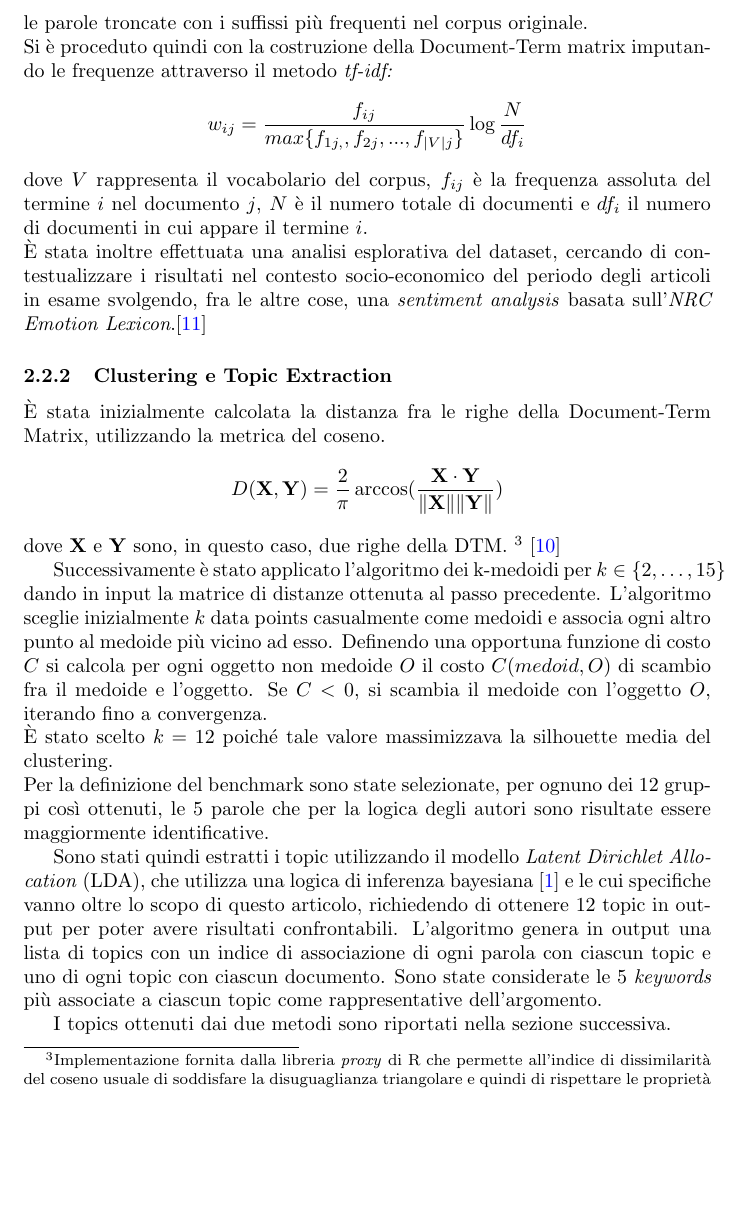
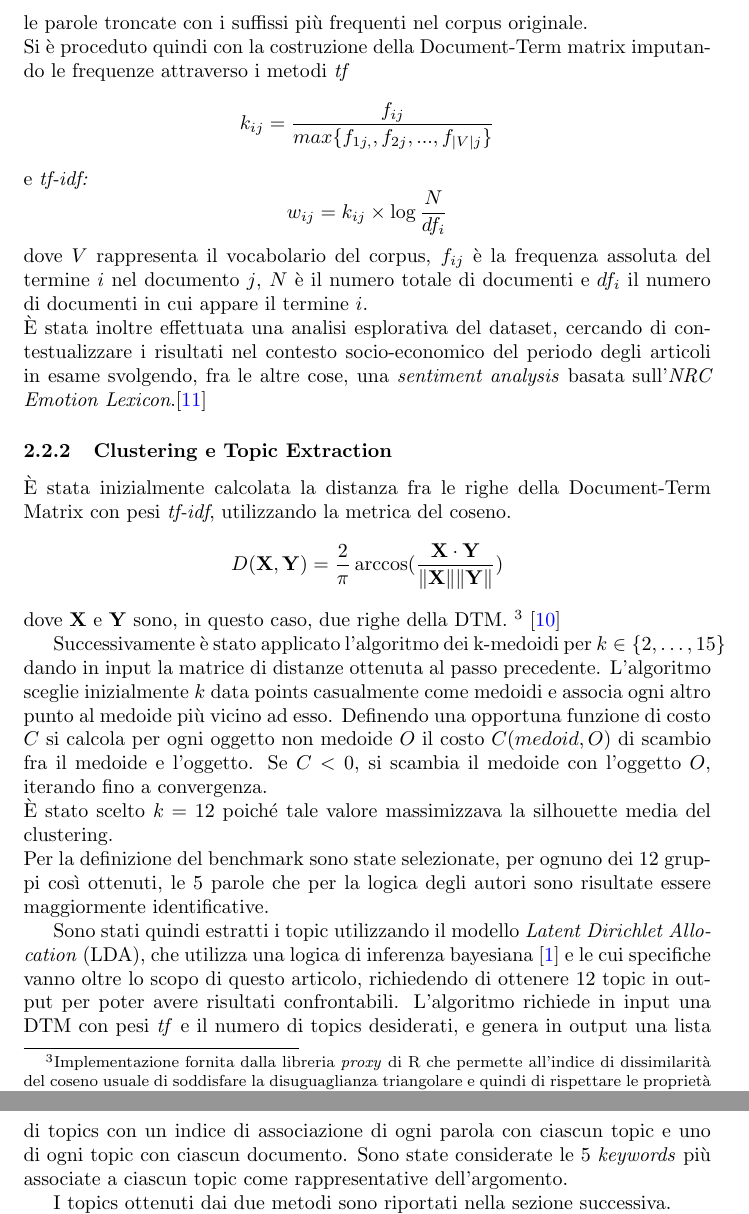
Before and after one commit to rmaganza/TextMiningBBCBusiness, a LaTeX paper (tex/paper_text_benchmark_bullding.tex): part of page 4 of 13 before the commit and two parts of pages 4 and 5 of 13 after it, the two joined at a grey line, cut so that both start at the same text, the shorter picture padded with empty space. Compiled offline with pdfLaTeX.

Commit message:
Final paper

```diff
--- a/tex/paper_text_benchmark_bullding.tex
+++ b/tex/paper_text_benchmark_bullding.tex
@@ -99,12 +99,12 @@ I 510 documenti oggetto di analisi provengono da una collezione di 2225 articoli
 Il corpus di articoli è stato preliminarmente trattato eliminando punteggiatura, simboli particolari e parole poco esplicative allo scopo dell'analisi. \newline
 Sono state rimosse le stopwords, utilizzando un dizionario sufficientemente ampio creato per il sistema \textit{SMART}\footnote{\textit{System for the Mechanical Analysis and Retrieval of Text}}, ed è stato attuato lo stemming, rimuovendo le desinenze da tutte le parole e riconducendole a una radice comune. Questa procedura in particolare è stata affinata manualmente, poiché il sistema di riconoscimento utilizzato non è riuscito ad effettuare lo stemming di tutte le parole ed inoltre presentava, come logico, molti problemi nel riconoscere i nomi di aziende e compagnie, che nei testi in esame erano ovviamente molto presenti. \newline
 Successivamente, dato che molte parole senza suffisso sono risultate di difficile comprensione, è stato applicato un destemming che ha riportato le parole ad una forma originale condivisa attraverso un criterio euristico che ha completato le parole troncate con i suffissi più frequenti nel corpus originale. \newline
-Si è proceduto quindi con la costruzione della Document-Term matrix imputando le frequenze attraverso il metodo \textit{tf-idf:}\[ w_{ij}=\frac{f_{ij}}{max\{{f_{1j,},f_{2j},...,f_{|V|j}}\}} \log{\frac{N}{df_{i}}}\]
+Si è proceduto quindi con la costruzione della Document-Term matrix imputando le frequenze attraverso i metodi \textit{tf} \[ k_{ij}=\frac{f_{ij}}{max\{{f_{1j,},f_{2j},...,f_{|V|j}}\}}\]  e \textit{tf-idf:}\[ w_{ij}={k_{ij}} \times\log{\frac{N}{df_{i}}}\]
 dove $V$ rappresenta il vocabolario del corpus, $f_{ij}$ è la frequenza assoluta del termine $i$ nel documento $j$, $N$ è il numero totale di documenti e $df_{i}$ il numero di documenti in cui appare il termine $i$.
 \newline
 È stata inoltre effettuata una analisi esplorativa del dataset, cercando di contestualizzare i risultati nel contesto socio-economico del periodo degli articoli in esame svolgendo, fra le altre cose, una \textit{sentiment analysis} basata sull'\textit{NRC Emotion Lexicon}.\cite{NRC}
 \subsubsection{Clustering e Topic Extraction}
-È stata inizialmente calcolata la distanza fra le righe della Document-Term Matrix, utilizzando la metrica del coseno.
+È stata inizialmente calcolata la distanza fra le righe della Document-Term Matrix con pesi \textit{tf-idf}, utilizzando la metrica del coseno.
 \[D(\mathbf{X}, \mathbf{Y}) = \frac{2}{\pi}\arccos(\frac{\mathbf{X}\cdot\mathbf{Y}}{\|\mathbf{X}\|\|\mathbf{Y}\|})\]
 dove $\mathbf{X}$ e $\mathbf{Y}$ sono, in questo caso, due righe della DTM. \footnote{Implementazione fornita dalla libreria \textit{proxy} di R che permette all'indice di dissimilarità del coseno usuale di soddisfare la disuguaglianza triangolare e quindi di rispettare le proprietà che deve avere un indice di distanza.} \cite{proxy}
 
@@ -117,7 +117,7 @@ Per la definizione del benchmark sono state selezionate, per ognuno dei 12 grupp
 
 
 Sono stati quindi estratti i topic utilizzando il modello \textit{Latent Dirichlet Allocation} (LDA), che utilizza una logica di inferenza bayesiana \cite{survey} e le cui specifiche vanno oltre lo scopo di questo articolo, richiedendo di ottenere 12 topic in output per poter avere risultati confrontabili.
-L'algoritmo genera in output una lista di topics con un indice di associazione di ogni parola con ciascun topic e uno di ogni topic con ciascun documento.
+L'algoritmo richiede in input una DTM con pesi \textit{tf} e il numero di topics desiderati, e genera in output una lista di topics con un indice di associazione di ogni parola con ciascun topic e uno di ogni topic con ciascun documento.
 Sono state considerate le 5 \textit{keywords} più associate a ciascun topic come rappresentative dell'argomento.
 
 
```
Also changed, not shown: paper_text_benchmark_bullding.pdf.
